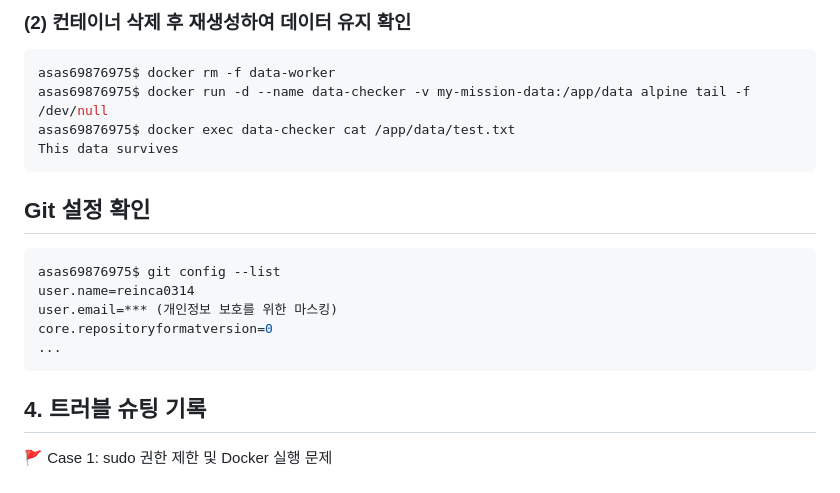
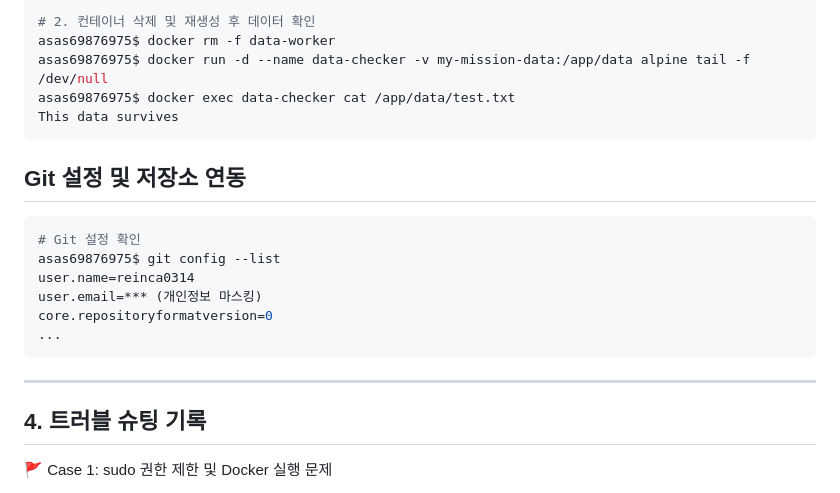
Before and after one commit to reinca0314/docker-mission, a Markdown page: README.md, the part around one of its changes. GitHub-like rendering.

````diff
--- a/README.md
+++ b/README.md
@@ -101,20 +92,22 @@ asas69876975$ docker exec data-worker sh -c "echo 'This data survives' > /app/da
 
-### (2) 컨테이너 삭제 후 재생성하여 데이터 유지 확인
-```bash
+# 2. 컨테이너 삭제 및 재생성 후 데이터 확인
 asas69876975$ docker rm -f data-worker
 asas69876975$ docker run -d --name data-checker -v my-mission-data:/app/data alpine tail -f /dev/null
 asas69876975$ docker exec data-checker cat /app/data/test.txt
 This data survives
 ```
 
-## Git 설정 확인
+## Git 설정 및 저장소 연동
 ```bash
+# Git 설정 확인
 asas69876975$ git config --list
 user.name=reinca0314
-user.email=*** (개인정보 보호를 위한 마스킹)
+user.email=*** (개인정보 마스킹)
 core.repositoryformatversion=0
 ...
 ```
+
+---
 
 ## 4. 트러블 슈팅 기록
 🚩 Case 1: sudo 권한 제한 및 Docker 실행 문제
````
Also changed, not shown: other parts of README.md (+15 -24 lines).
